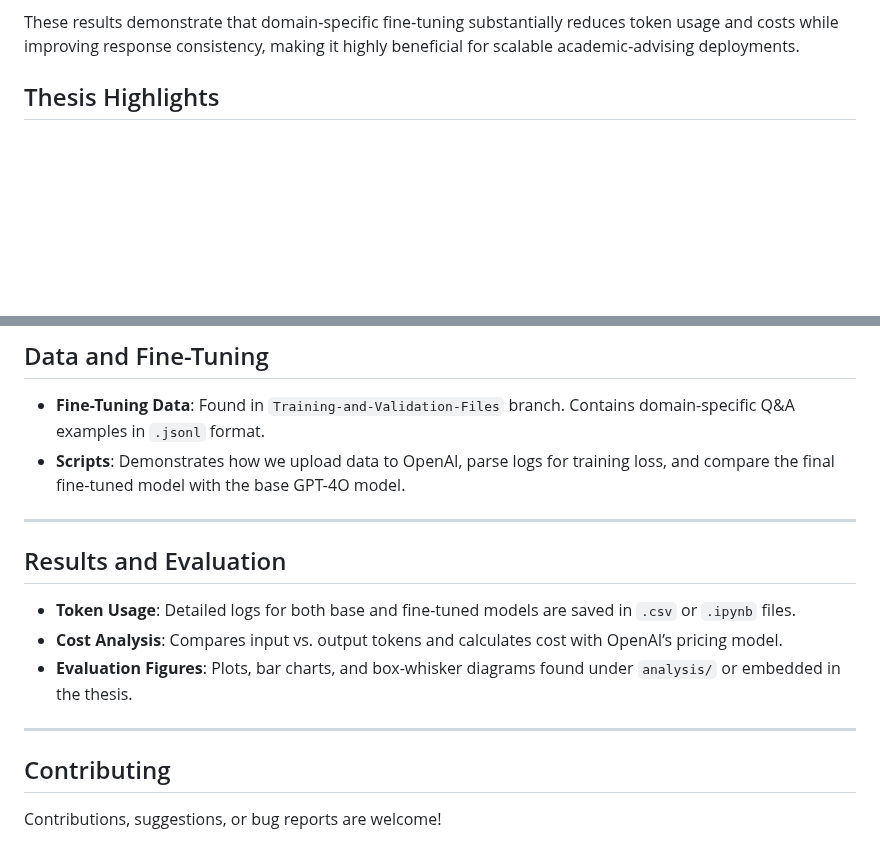
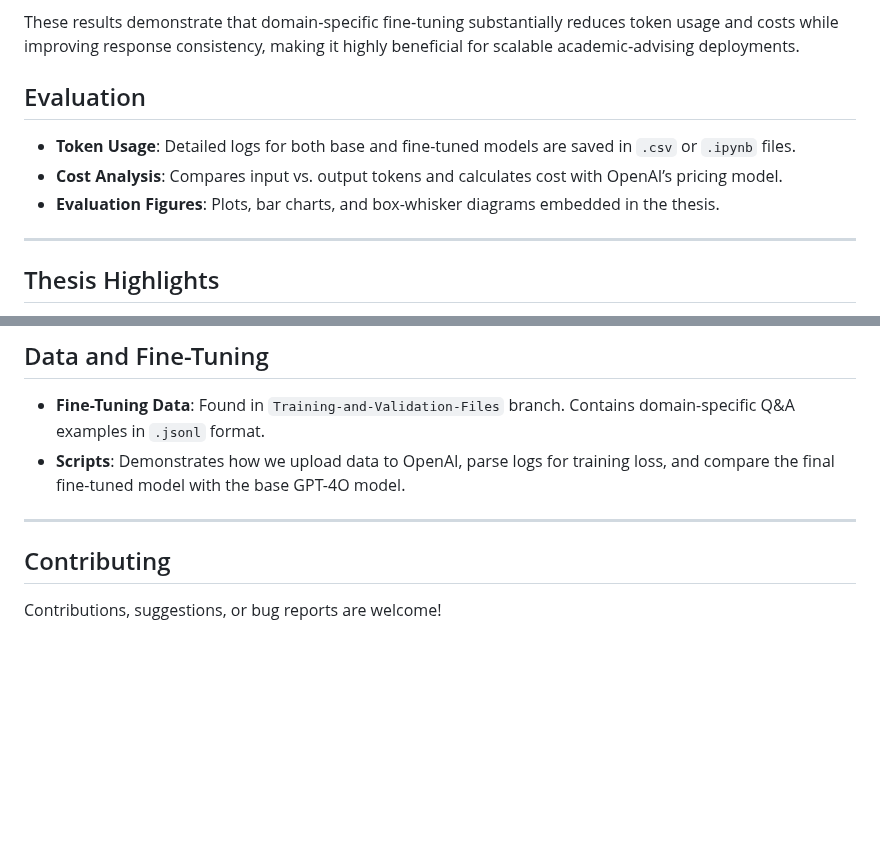
Before and after one commit to BulutTok/Thesis-Work, a Markdown page: README.md, 2 parts joined by grey strips. Drawn GitHub-style; blank space fills up the shorter version.

```diff
--- a/README.md
+++ b/README.md
@@ -176,6 +176,13 @@ Using engagement rates from Georgia State University and projected queries for a
 
 These results demonstrate that domain‑specific fine‑tuning substantially reduces token usage and costs while improving response consistency, making it highly beneficial for scalable academic‑advising deployments.
 
+## Evaluation
+- **Token Usage**: Detailed logs for both base and fine-tuned models are saved in `.csv` or `.ipynb` files.
+- **Cost Analysis**: Compares input vs. output tokens and calculates cost with OpenAI’s pricing model.
+- **Evaluation Figures**: Plots, bar charts, and box-whisker diagrams  embedded in the thesis.
+
+---
+
 
 ## Thesis Highlights
 1. **Comparative Analysis** – Evaluates a general-purpose GPT-4O vs. a domain-specific fine-tuned GPT-4O.
@@ -239,12 +246,7 @@ These results demonstrate that domain‑specific fine‑tuning substantially red
 
 ---
 
-## Results and Evaluation
-- **Token Usage**: Detailed logs for both base and fine-tuned models are saved in `.csv` or `.ipynb` files.
-- **Cost Analysis**: Compares input vs. output tokens and calculates cost with OpenAI’s pricing model.
-- **Evaluation Figures**: Plots, bar charts, and box-whisker diagrams found under `analysis/` or embedded in the thesis.
 
----
 
 ## Contributing
 Contributions, suggestions, or bug reports are welcome!
```
